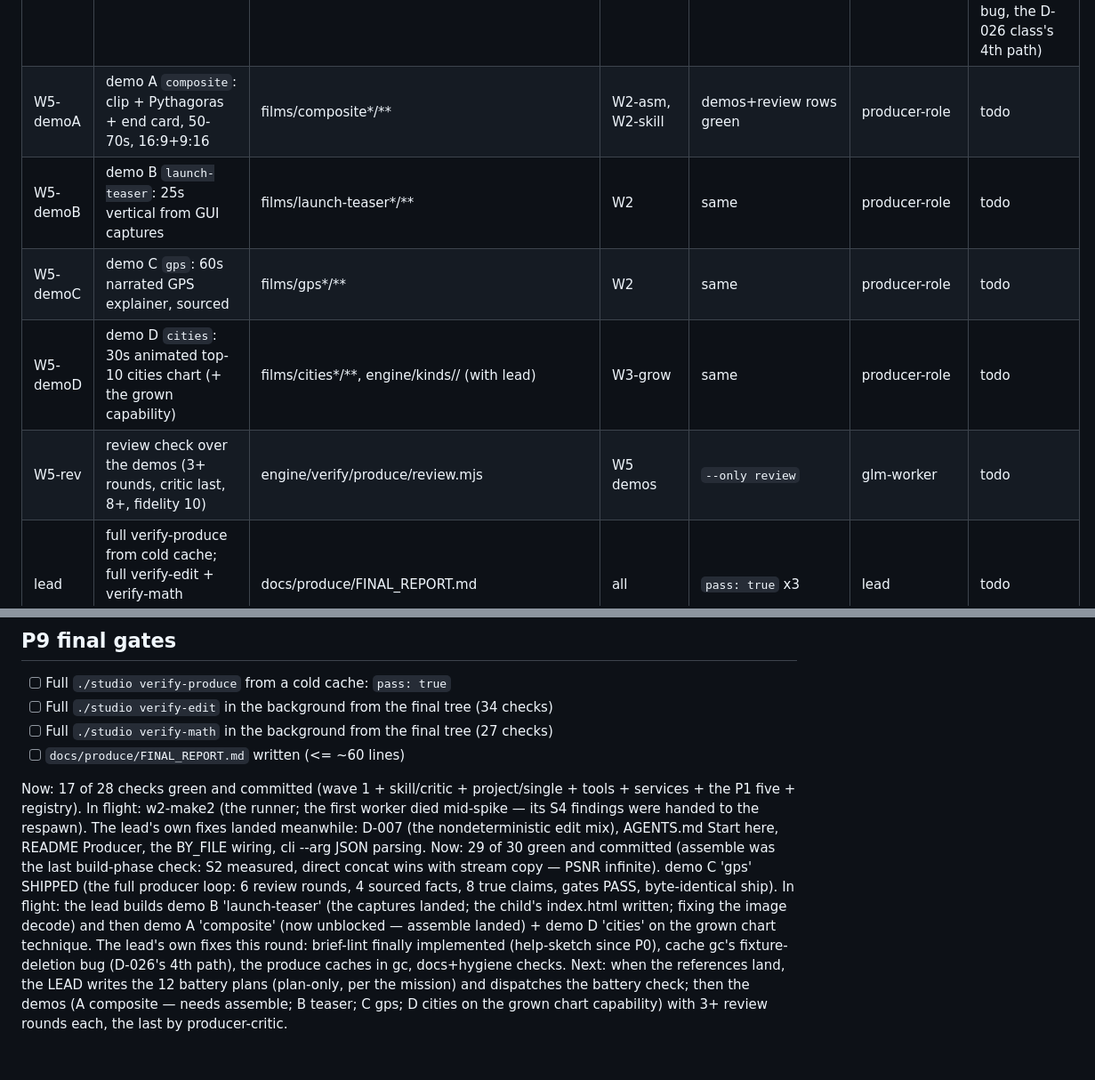
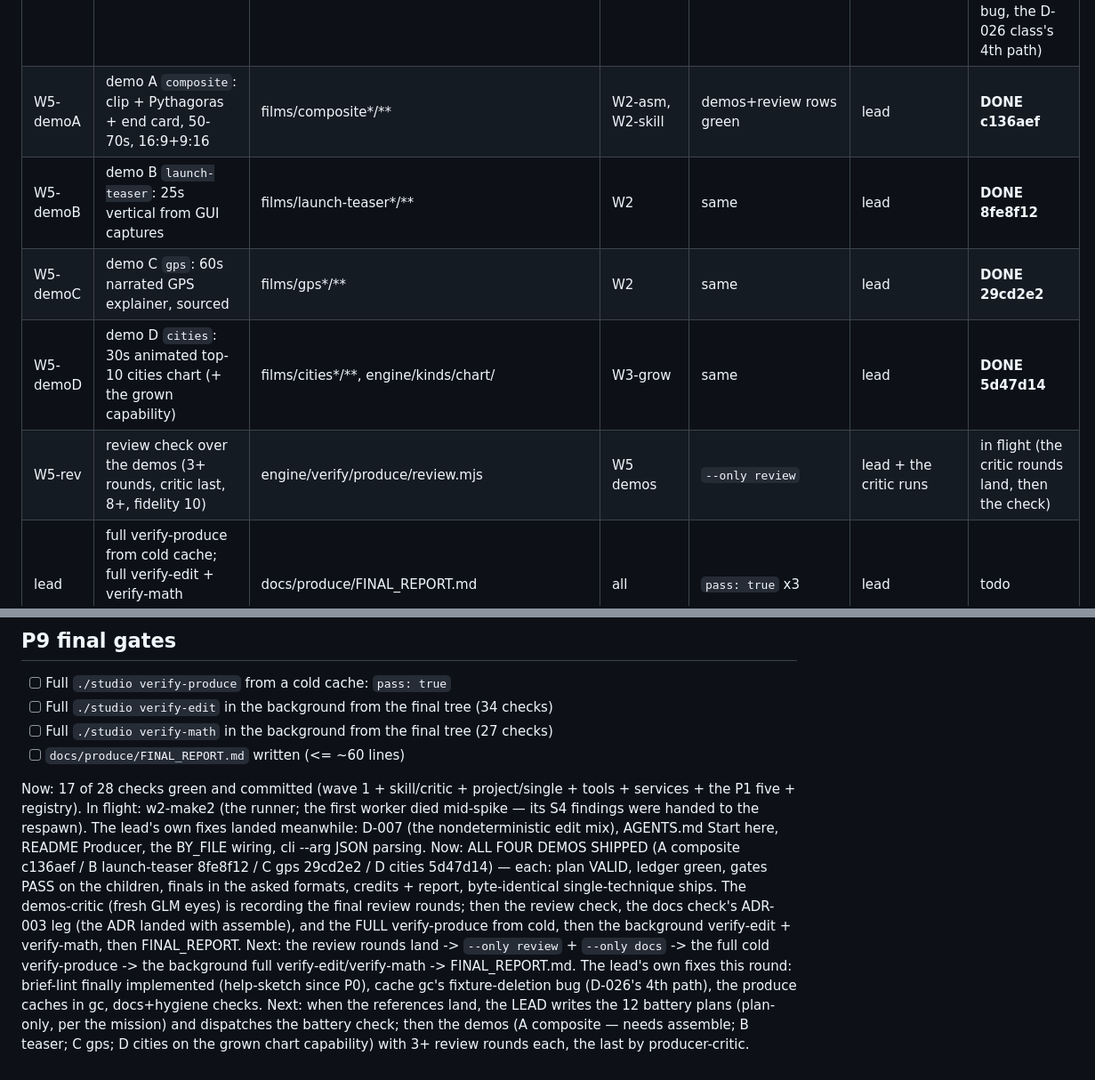
Before and after one commit to DrWernerFrank/pi-motion-studio, a Markdown page: docs/produce/PROGRESS.md, 2 parts joined by grey strips. Shown at 89% size. Rendered like a GitHub page; blank space fills up the shorter version.

Commit message:
produce: PROGRESS — all four demos shipped; the final verify sequence next

```diff
--- a/docs/produce/PROGRESS.md
+++ b/docs/produce/PROGRESS.md
@@ -30,11 +30,11 @@ first unchecked box. `Now:`/`Next:` at the bottom are kept current at all times.
 | W4-err | the failure matrix + errors check | engine/verify/produce/errors.mjs (+ small loud-failure fixes via lead) | all | `--only errors` | glm-worker | **DONE f79ae92** (2 timeouts; the file was complete — the lead verified) |
 | W4-docs | docs check (help completeness, Producer sections) | engine/verify/produce/docs.mjs (README/AGENTS = lead) | W2 | `--only docs` | lead | **DONE except ADR-003** (00dd1c8; closes when w2-asm lands) |
 | W4-hyg | hygiene check + cache gc for the new dirs | engine/verify/produce/hygiene.mjs (cache.mjs = lead) | W1+ | `--only hygiene` | lead | **DONE 00dd1c8** (found + fixed the gc fixture-deletion bug, the D-026 class's 4th path) |
-| W5-demoA | demo A `composite`: clip + Pythagoras + end card, 50-70s, 16:9+9:16 | films/composite*/** | W2-asm, W2-skill | demos+review rows green | producer-role | todo |
-| W5-demoB | demo B `launch-teaser`: 25s vertical from GUI captures | films/launch-teaser*/** | W2 | same | producer-role | todo |
-| W5-demoC | demo C `gps`: 60s narrated GPS explainer, sourced | films/gps*/** | W2 | same | producer-role | todo |
-| W5-demoD | demo D `cities`: 30s animated top-10 cities chart (+ the grown capability) | films/cities*/**, engine/kinds/<chart-kind>/ (with lead) | W3-grow | same | producer-role | todo |
-| W5-rev | review check over the demos (3+ rounds, critic last, 8+, fidelity 10) | engine/verify/produce/review.mjs | W5 demos | `--only review` | glm-worker | todo |
+| W5-demoA | demo A `composite`: clip + Pythagoras + end card, 50-70s, 16:9+9:16 | films/composite*/** | W2-asm, W2-skill | demos+review rows green | lead | **DONE c136aef** |
+| W5-demoB | demo B `launch-teaser`: 25s vertical from GUI captures | films/launch-teaser*/** | W2 | same | lead | **DONE 8fe8f12** |
+| W5-demoC | demo C `gps`: 60s narrated GPS explainer, sourced | films/gps*/** | W2 | same | lead | **DONE 29cd2e2** |
+| W5-demoD | demo D `cities`: 30s animated top-10 cities chart (+ the grown capability) | films/cities*/**, engine/kinds/chart/ | W3-grow | same | lead | **DONE 5d47d14** |
+| W5-rev | review check over the demos (3+ rounds, critic last, 8+, fidelity 10) | engine/verify/produce/review.mjs | W5 demos | `--only review` | lead + the critic runs | in flight (the critic rounds land, then the check) |
 | lead | full verify-produce from cold cache; full verify-edit + verify-math (background); FINAL_REPORT | docs/produce/FINAL_REPORT.md | all | `pass: true` x3 | lead | todo |
 
 ## Phases
@@ -108,12 +108,14 @@ first unchecked box. `Now:`/`Next:` at the bottom are kept current at all times.
 - [ ] `docs/produce/FINAL_REPORT.md` written (<= ~60 lines)
 
 Now: 17 of 28 checks green and committed (wave 1 + skill/critic + project/single + tools + services + the P1 five + registry). In flight: w2-make2 (the runner; the first worker died mid-spike — its S4 findings were handed to the respawn). The lead's own fixes landed meanwhile: D-007 (the nondeterministic edit mix), AGENTS.md Start here, README Producer, the BY_FILE wiring, cli --arg JSON parsing.
-Now: 29 of 30 green and committed (assemble was the last build-phase check: S2 measured, direct
-concat wins with stream copy — PSNR infinite). demo C 'gps' SHIPPED (the full producer loop: 6
-review rounds, 4 sourced facts, 8 true claims, gates PASS, byte-identical ship). In flight: the
-lead builds demo B 'launch-teaser' (the captures landed; the child's index.html written; fixing the
-image decode) and then demo A 'composite' (now unblocked — assemble landed) + demo D 'cities' on
-the grown chart technique.
+Now: ALL FOUR DEMOS SHIPPED (A composite c136aef / B launch-teaser 8fe8f12 / C gps 29cd2e2 / D
+cities 5d47d14) — each: plan VALID, ledger green, gates PASS on the children, finals in the asked
+formats, credits + report, byte-identical single-technique ships. The demos-critic (fresh GLM eyes)
+is recording the final review rounds; then the review check, the docs check's ADR-003 leg (the ADR
+landed with assemble), and the FULL verify-produce from cold, then the background verify-edit +
+verify-math, then FINAL_REPORT.
+Next: the review rounds land -> `--only review` + `--only docs` -> the full cold verify-produce ->
+the background full verify-edit/verify-math -> FINAL_REPORT.md.
 The lead's own fixes this round: brief-lint finally implemented (help-sketch since P0), cache gc's
 fixture-deletion bug (D-026's 4th path), the produce caches in gc, docs+hygiene checks.
 Next: when the references land, the LEAD writes the 12 battery plans (plan-only, per the mission)
```
